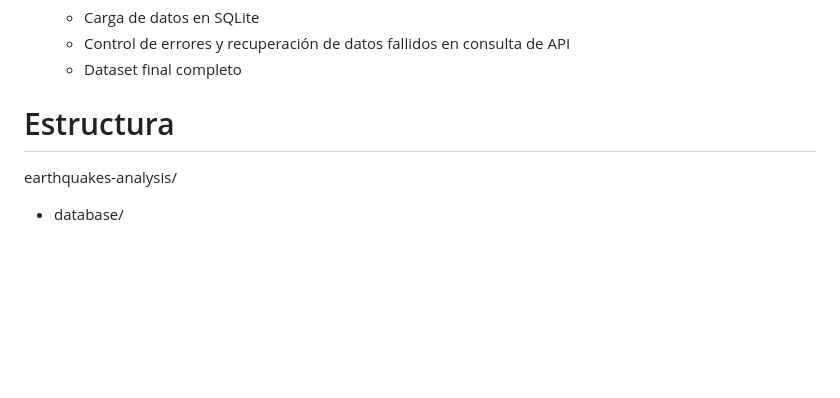
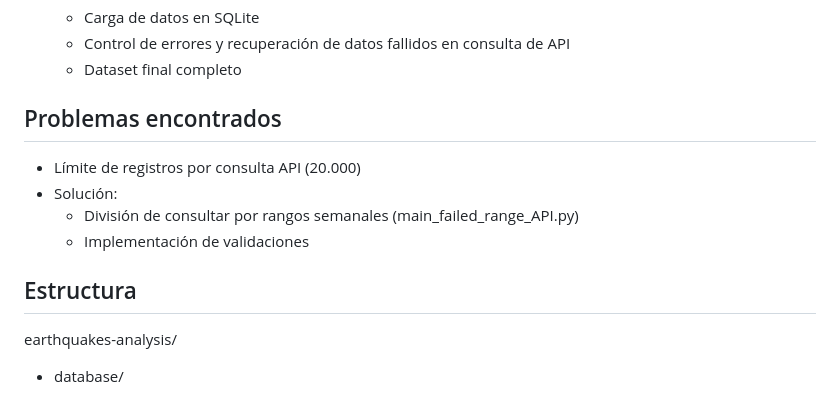
Before and after one commit to noelcarrionmatias/Earthquakes-analysis, a Markdown page: README.md, the part around one of its changes. Rendered like a GitHub page; blank space fills up the shorter version.

```diff
--- a/README.md
+++ b/README.md
@@ -51,7 +51,14 @@ Se utiliza SQLite al no necesitar instalar nada. Genera un archivo local .db, pe
     - Control de errores y recuperación de datos fallidos en consulta de API
     - Dataset final completo
 
-# Estructura
+## Problemas encontrados
+
+- Límite de registros por consulta API (20.000)
+- Solución:
+    - División de consultar por rangos semanales (main_failed_range_API.py)
+    - Implementación de validaciones
+
+## Estructura
 
 earthquakes-analysis/
 
```
Also changed, not shown: other parts of README.md (+59 -18 lines), images/max_terremoto_año.png (renamed from images/terremoto mas fuerte por año.png), 3 other files.
